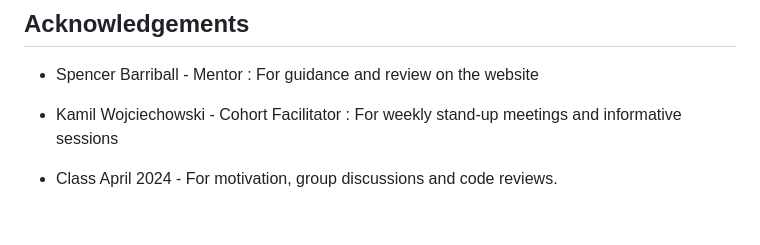
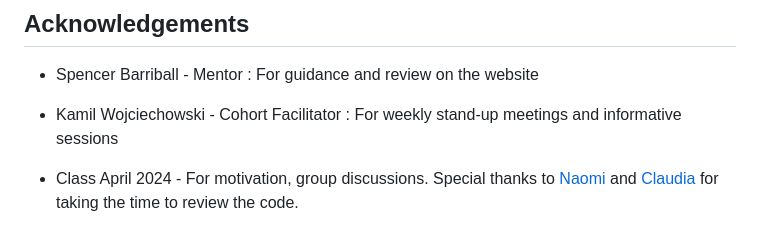
Before and after one commit to hennasingh/Potterville, a Markdown page: README.md, the part around the change. Rendered like a GitHub page.

Commit message:
readMe: Add acknowledgements to Code Institute peers

```diff
--- a/README.md
+++ b/README.md
@@ -258,4 +258,4 @@ You can clone the project to deploy it locally on your own computer
 
 - Kamil Wojciechowski - Cohort Facilitator : For weekly stand-up meetings and informative sessions
 
-- Class April 2024 - For motivation, group discussions and code reviews.
+- Class April 2024 - For motivation, group discussions. Special thanks to [Naomi](https://github.com/Xakkusu) and [Claudia](https://github.com/SchoemanClaudia) for taking the time to review the code.
```
